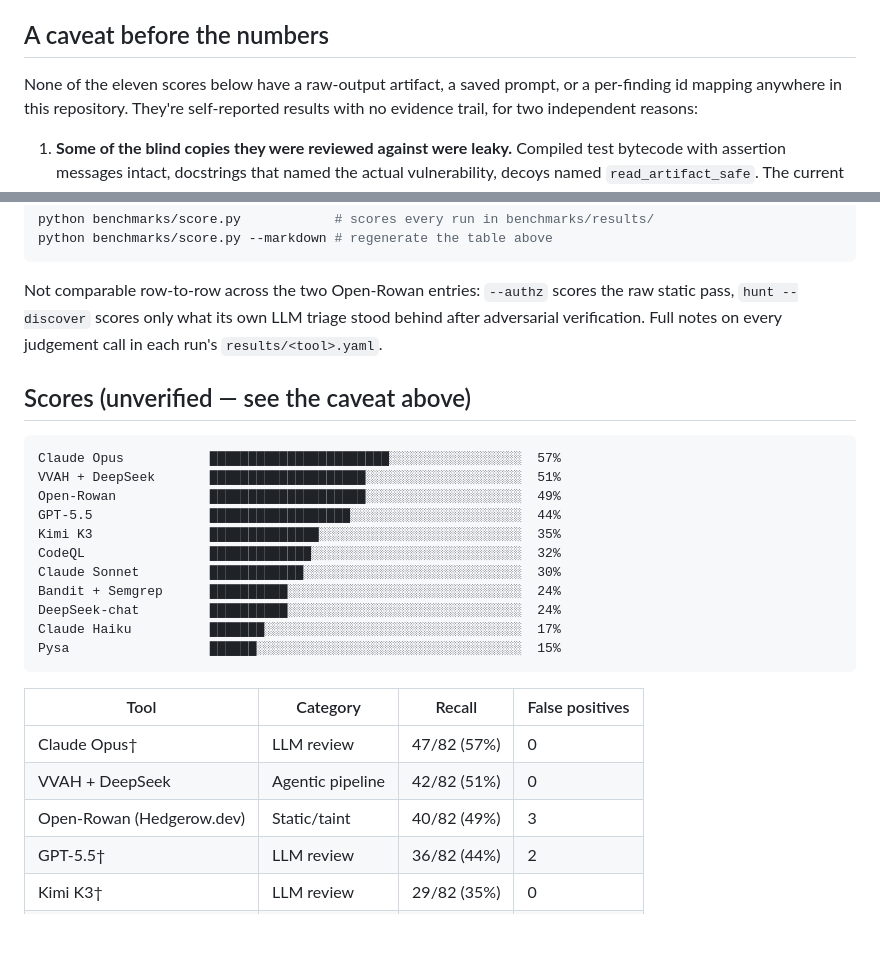
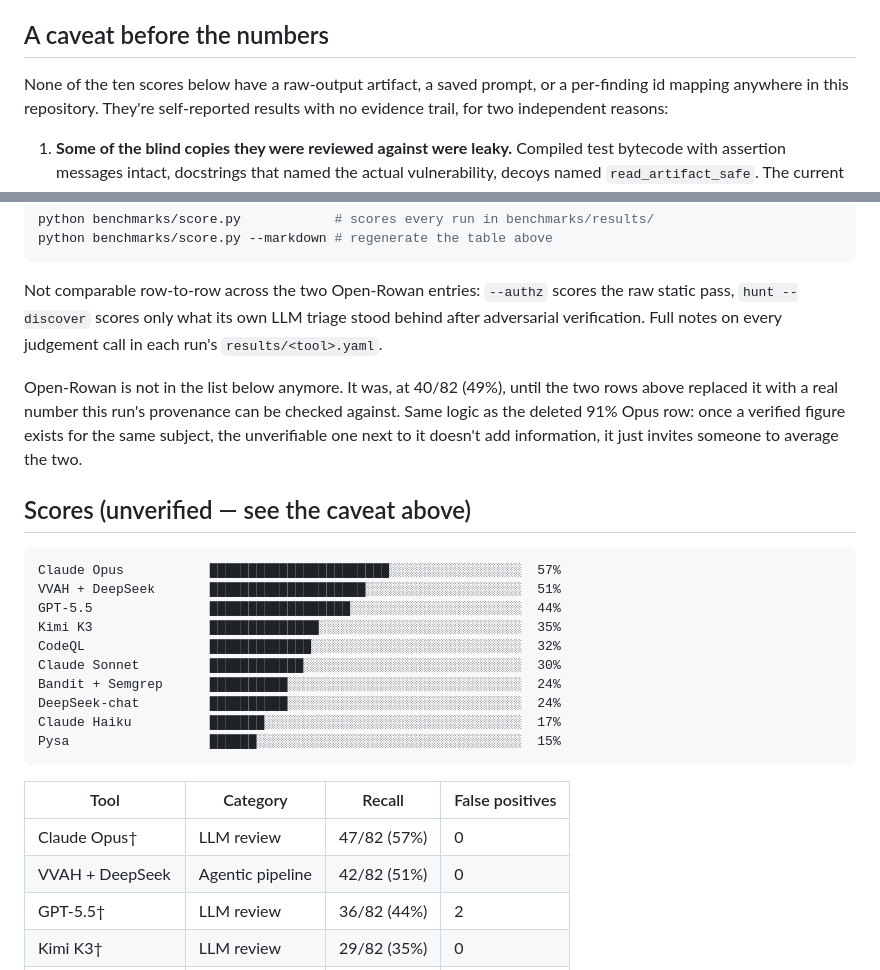
Before and after one commit to hedgerow-dev/langfail, a Markdown page: SCOREBOARD.md, 2 parts joined by grey strips. Drawn GitHub-style; blank space fills up the shorter version.

Commit message:
Retire the unverified Open-Rowan row now that a verified one exists
Same reasoning as the deleted 91% Opus row: once benchmarks/results/
has a real, artifact-backed figure for the same tool, the unverifiable
number next to it doesn't add information, it just invites averaging
the two. Drops "eleven" to "ten" everywhere that counted the unverified
list, and recomputes the blog's static-analysis category summary
(32%/15%/7 FPs across CodeQL, Bandit+Semgrep, Pysa) now that Open-Rowan
no longer belongs to it.

Co-Authored-By: Claude Sonnet 5 <noreply@anthropic.com>

````diff
--- a/SCOREBOARD.md
+++ b/SCOREBOARD.md
@@ -6,7 +6,7 @@
 
 ## A caveat before the numbers
 
-None of the eleven scores below have a raw-output artifact, a saved prompt,
+None of the ten scores below have a raw-output artifact, a saved prompt,
 or a per-finding id mapping anywhere in this repository. They're self-reported
 results with no evidence trail, for two independent reasons:
 
@@ -45,12 +45,17 @@ the raw static pass, `hunt --discover` scores only what its own LLM triage
 stood behind after adversarial verification. Full notes on every judgement
 call in each run's `results/<tool>.yaml`.
 
+Open-Rowan is not in the list below anymore. It was, at 40/82 (49%), until
+the two rows above replaced it with a real number this run's provenance can
+be checked against. Same logic as the deleted 91% Opus row: once a verified
+figure exists for the same subject, the unverifiable one next to it doesn't
+add information, it just invites someone to average the two.
+
 ## Scores (unverified — see the caveat above)
 
 ```
 Claude Opus           ███████████████████████░░░░░░░░░░░░░░░░░  57%
 VVAH + DeepSeek       ████████████████████░░░░░░░░░░░░░░░░░░░░  51%
-Open-Rowan            ████████████████████░░░░░░░░░░░░░░░░░░░░  49%
 GPT-5.5               ██████████████████░░░░░░░░░░░░░░░░░░░░░░  44%
 Kimi K3               ██████████████░░░░░░░░░░░░░░░░░░░░░░░░░░  35%
 CodeQL                █████████████░░░░░░░░░░░░░░░░░░░░░░░░░░░  32%
@@ -65,7 +70,6 @@ Pysa                  ██████░░░░░░░░░░░░░
 |------|----------|--------|--------------------------------|
 | Claude Opus† | LLM review | 47/82 (57%) | 0 |
 | VVAH + DeepSeek | Agentic pipeline | 42/82 (51%) | 0 |
-| Open-Rowan (Hedgerow.dev) | Static/taint | 40/82 (49%) | 3 |
 | GPT-5.5† | LLM review | 36/82 (44%) | 2 |
 | Kimi K3† | LLM review | 29/82 (35%) | 0 |
 | CodeQL† | Static/taint | 26/82 (32%) | 4 |
````
Also changed, not shown: README.md (+2 -3 lines).
